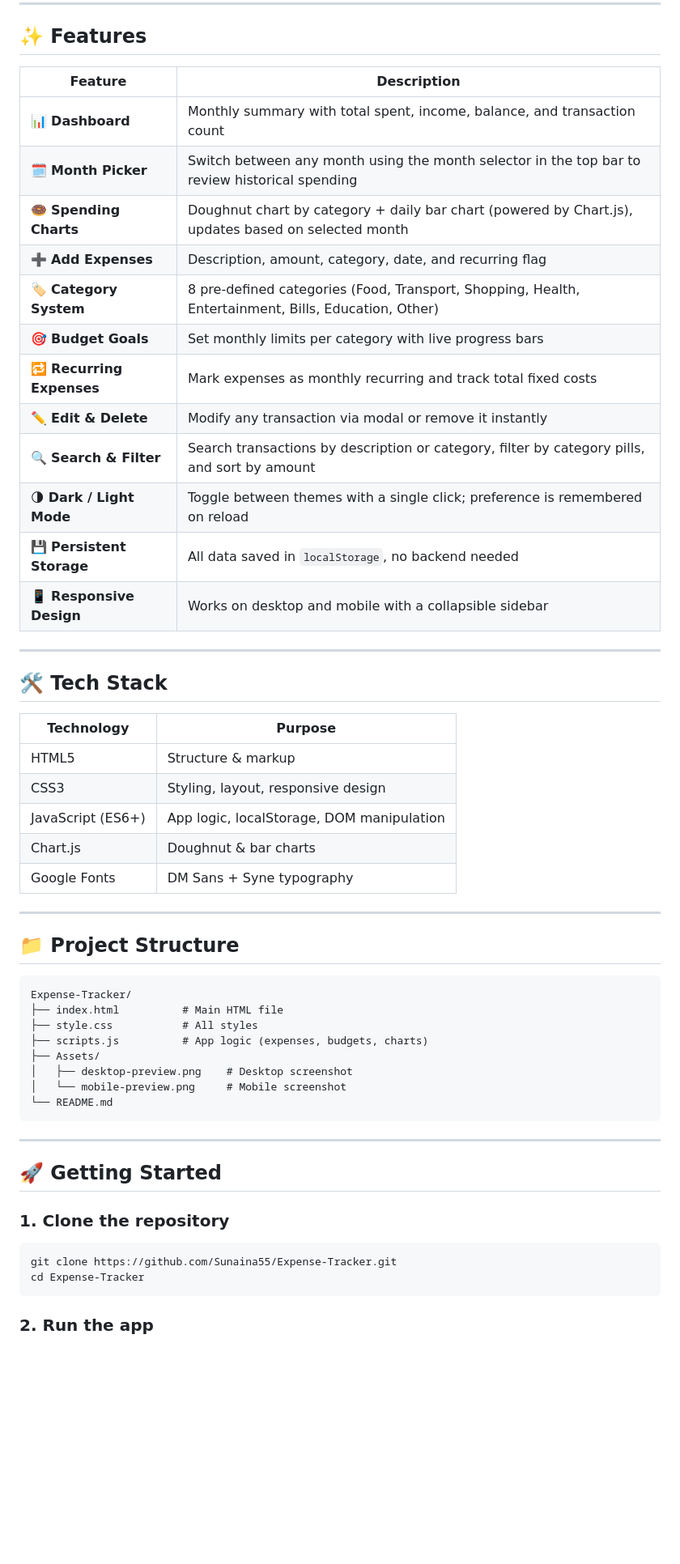
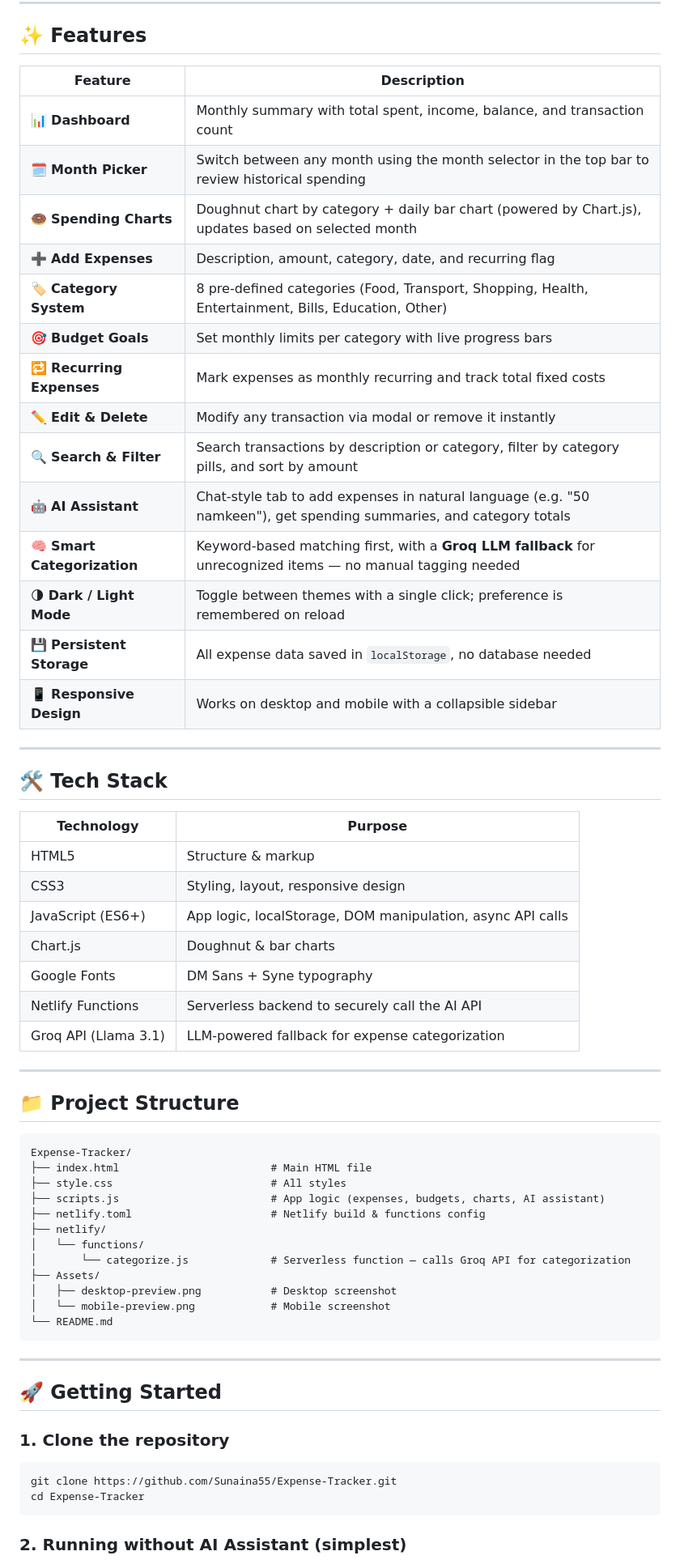
Before and after one commit to Sunaina55/Expense-Tracker, a Markdown page: README.md, the part around one of its changes. Shown at 81% size. Drawn GitHub-style; blank space fills up the shorter version.

````diff
--- a/README.md
+++ b/README.md
@@ -26,32 +26,36 @@ The demo is published from the main branch via GitHub Pages. If the site shows a
 
 ## ✨ Features
 
-| Feature                   | Description                                                                                          |
-| ------------------------- | ---------------------------------------------------------------------------------------------------- |
-| 📊 **Dashboard**          | Monthly summary with total spent, income, balance, and transaction count                             |
-| 🗓️ **Month Picker**       | Switch between any month using the month selector in the top bar to review historical spending       |
-| 🍩 **Spending Charts**    | Doughnut chart by category + daily bar chart (powered by Chart.js), updates based on selected month  |
-| ➕ **Add Expenses**       | Description, amount, category, date, and recurring flag                                              |
-| 🏷️ **Category System**    | 8 pre-defined categories (Food, Transport, Shopping, Health, Entertainment, Bills, Education, Other) |
-| 🎯 **Budget Goals**       | Set monthly limits per category with live progress bars                                              |
-| 🔁 **Recurring Expenses** | Mark expenses as monthly recurring and track total fixed costs                                       |
-| ✏️ **Edit & Delete**      | Modify any transaction via modal or remove it instantly                                              |
-| 🔍 **Search & Filter**    | Search transactions by description or category, filter by category pills, and sort by amount         |
-| 🌗 **Dark / Light Mode**  | Toggle between themes with a single click; preference is remembered on reload                        |
-| 💾 **Persistent Storage** | All data saved in `localStorage`, no backend needed                                                  |
-| 📱 **Responsive Design**  | Works on desktop and mobile with a collapsible sidebar                                               |
+| Feature                    | Description                                                                                                    |
+| --------------------------- | ---------------------------------------------------------------------------------------------------------------- |
+| 📊 **Dashboard**            | Monthly summary with total spent, income, balance, and transaction count                                        |
+| 🗓️ **Month Picker**         | Switch between any month using the month selector in the top bar to review historical spending                  |
+| 🍩 **Spending Charts**      | Doughnut chart by category + daily bar chart (powered by Chart.js), updates based on selected month             |
+| ➕ **Add Expenses**         | Description, amount, category, date, and recurring flag                                                         |
+| 🏷️ **Category System**      | 8 pre-defined categories (Food, Transport, Shopping, Health, Entertainment, Bills, Education, Other)            |
+| 🎯 **Budget Goals**         | Set monthly limits per category with live progress bars                                                         |
+| 🔁 **Recurring Expenses**   | Mark expenses as monthly recurring and track total fixed costs                                                  |
+| ✏️ **Edit & Delete**        | Modify any transaction via modal or remove it instantly                                                         |
+| 🔍 **Search & Filter**      | Search transactions by description or category, filter by category pills, and sort by amount                   |
+| 🤖 **AI Assistant**         | Chat-style tab to add expenses in natural language (e.g. "50 namkeen"), get spending summaries, and category totals |
+| 🧠 **Smart Categorization** | Keyword-based matching first, with a **Groq LLM fallback** for unrecognized items — no manual tagging needed    |
+| 🌗 **Dark / Light Mode**    | Toggle between themes with a single click; preference is remembered on reload                                   |
+| 💾 **Persistent Storage**   | All expense data saved in `localStorage`, no database needed                                                    |
+| 📱 **Responsive Design**    | Works on desktop and mobile with a collapsible sidebar                                                          |
 
 ---
 
 ## 🛠️ Tech Stack
 
-| Technology        | Purpose                                   |
-| ----------------- | ----------------------------------------- |
-| HTML5             | Structure & markup                        |
-| CSS3              | Styling, layout, responsive design        |
-| JavaScript (ES6+) | App logic, localStorage, DOM manipulation |
-| Chart.js          | Doughnut & bar charts                     |
-| Google Fonts      | DM Sans + Syne typography                 |
+| Technology            | Purpose                                                       |
+| ---------------------- | -------------------------------------------------------------- |
+| HTML5                  | Structure & markup                                            |
+| CSS3                   | Styling, layout, responsive design                             |
+| JavaScript (ES6+)      | App logic, localStorage, DOM manipulation, async API calls     |
+| Chart.js               | Doughnut & bar charts                                          |
+| Google Fonts           | DM Sans + Syne typography                                      |
+| Netlify Functions      | Serverless backend to securely call the AI API                 |
+| Groq API (Llama 3.1)   | LLM-powered fallback for expense categorization                |
 
 ---
 
@@ -59,12 +63,16 @@ The demo is published from the main branch via GitHub Pages. If the site shows a
 
 ```
 Expense-Tracker/
-├── index.html          # Main HTML file
-├── style.css           # All styles
-├── scripts.js          # App logic (expenses, budgets, charts)
+├── index.html                        # Main HTML file
+├── style.css                         # All styles
+├── scripts.js                        # App logic (expenses, budgets, charts, AI assistant)
+├── netlify.toml                      # Netlify build & functions config
+├── netlify/
+│   └── functions/
+│       └── categorize.js             # Serverless function — calls Groq API for categorization
 ├── Assets/
-│   ├── desktop-preview.png    # Desktop screenshot
-│   └── mobile-preview.png     # Mobile screenshot
+│   ├── desktop-preview.png           # Desktop screenshot
+│   └── mobile-preview.png            # Mobile screenshot
 └── README.md
 ```
 
@@ -79,5 +87,5 @@ git clone https://github.com/Sunaina55/Expense-Tracker.git
 cd Expense-Tracker
 ```
 
-### 2. Run the app
+### 2. Running without AI Assistant (simplest)
 
````
Also changed, not shown: other parts of README.md (+54 -15 lines).
